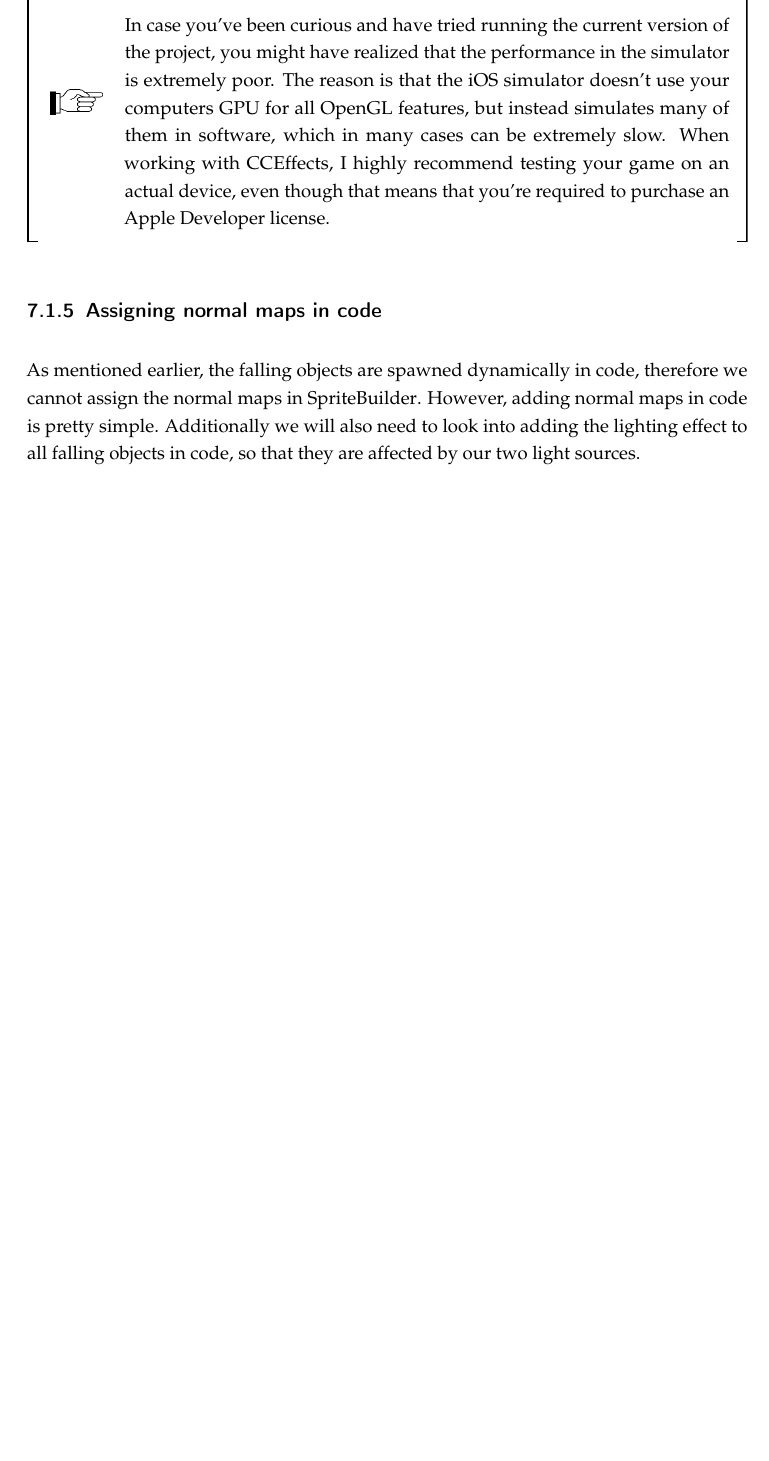
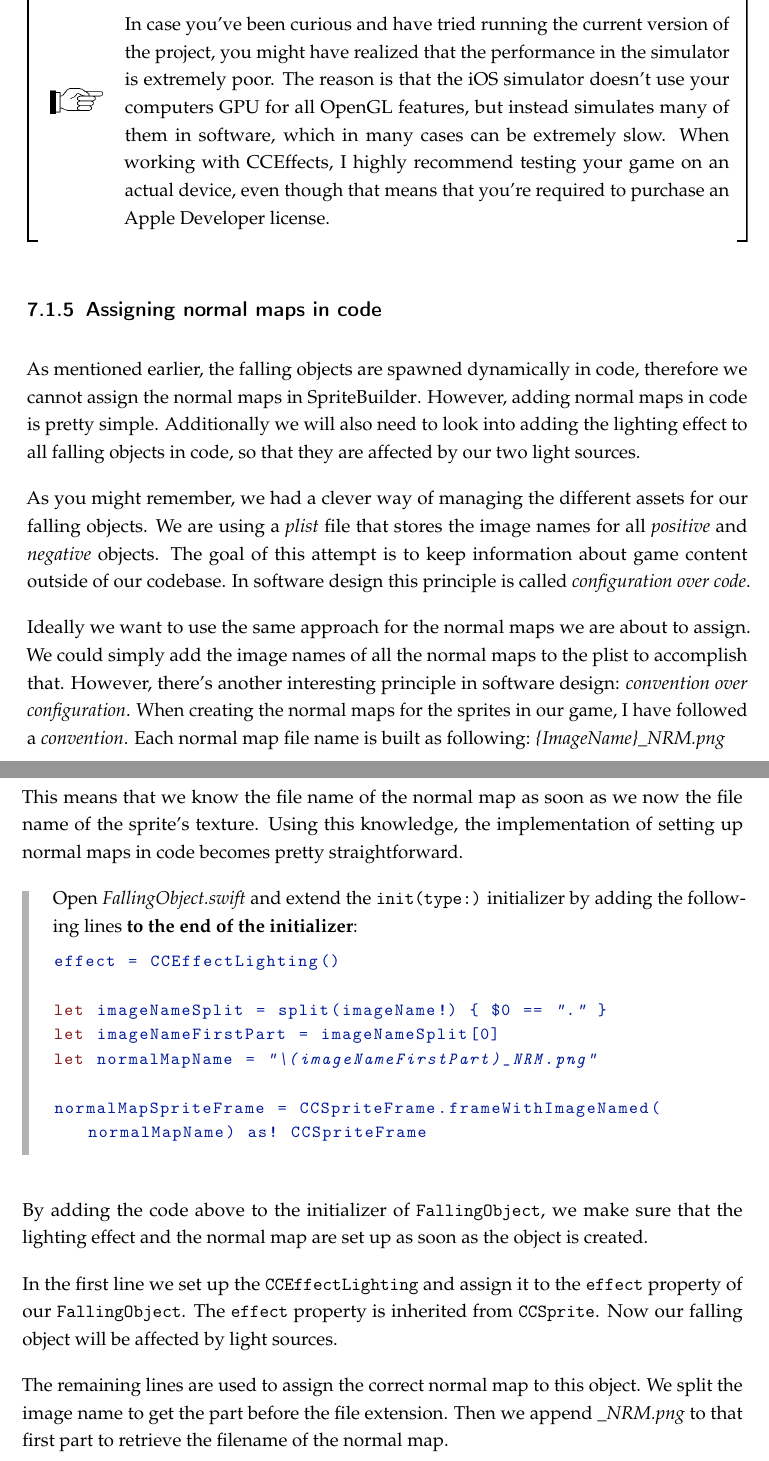
Before and after one commit to SpriteBuilder-Book/Book, a LaTeX thesis (document.tex, which reads Chapters/9_Effects_and_Animations.tex): part of page 215 of 217 before the commit and two parts of pages 215 and 216 of 219 after it, the two joined at a grey line, cut so that both start at the same text, the shorter picture padded with empty space. Compiled offline with pdfLaTeX.

Commit message:
More Chapter 9

```diff
--- a/Chapters/9_Effects_and_Animations.tex
+++ b/Chapters/9_Effects_and_Animations.tex
@@ -372,3 +372,49 @@ therefore we cannot assign the normal maps in \SB{}. However, adding normal
 maps in code is pretty simple. Additionally we will also need to look into
 adding the lighting effect to all falling objects in code, so that they are
 affected by our two light sources.
+
+As you might remember, we had a clever way of managing the different assets for
+our falling objects. We are using a \textit{plist} file that stores the image
+names for all \textit{positive} and \textit{negative} objects. The goal of this
+attempt is to keep information about game content outside of our codebase. In
+software design this principle is called \textit{configuration over code}.
+
+Ideally we want to use the same approach for the normal maps we are about to
+assign. We could simply add the image names of all the normal maps to the plist
+to accomplish that. However, there's another interesting principle in software
+design: \textit{convention over configuration}. When creating the normal maps
+for the sprites in our game, I have followed a \textit{convention}. Each normal
+map file name is built as following: \textit{\{ImageName\}\_NRM.png}
+
+This means that we know the file name of the normal map as soon as we now the
+file name of the sprite's texture. Using this knowledge, the implementation of
+setting up normal maps in code becomes pretty straightforward.
+
+\begin{leftbar}
+Open \filemention{FallingObject.swift} and extend the \inlinecode{init(type:)}
+initializer by adding the following lines \textbf{to the end of the
+initializer}:
+\begin{lstlisting}
+effect = CCEffectLighting()
+
+let imageNameSplit = split(imageName!) { $0 == "." }
+let imageNameFirstPart = imageNameSplit[0]
+let normalMapName = "\(imageNameFirstPart)_NRM.png"
+
+normalMapSpriteFrame = CCSpriteFrame.frameWithImageNamed(normalMapName) as! CCSpriteFrame
+\end{lstlisting}
+\end{leftbar}
+
+By adding the code above to the initializer of \inlinecode{FallingObject}, we
+make sure that the lighting effect and the normal map are set up as soon as the
+object is created.
+
+In the first line we set up the \inlinecode{CCEffectLighting} and assign it to
+the \inlinecode{effect} property of our \inlinecode{FallingObject}. The
+\inlinecode{effect} property is inherited from \inlinecode{CCSprite}. Now our
+falling object will be affected by light sources.
+
+The remaining lines are used to assign the correct normal map to this object. We
+split the image name to get the part before the file extension. Then we append
+\textit{\_NRM.png} to that first part to retrieve the filename of the normal
+map.
```
Also changed, not shown: Chapters/9_Effects_and_Animations.tex (22 more changed lines), 4 other files.
